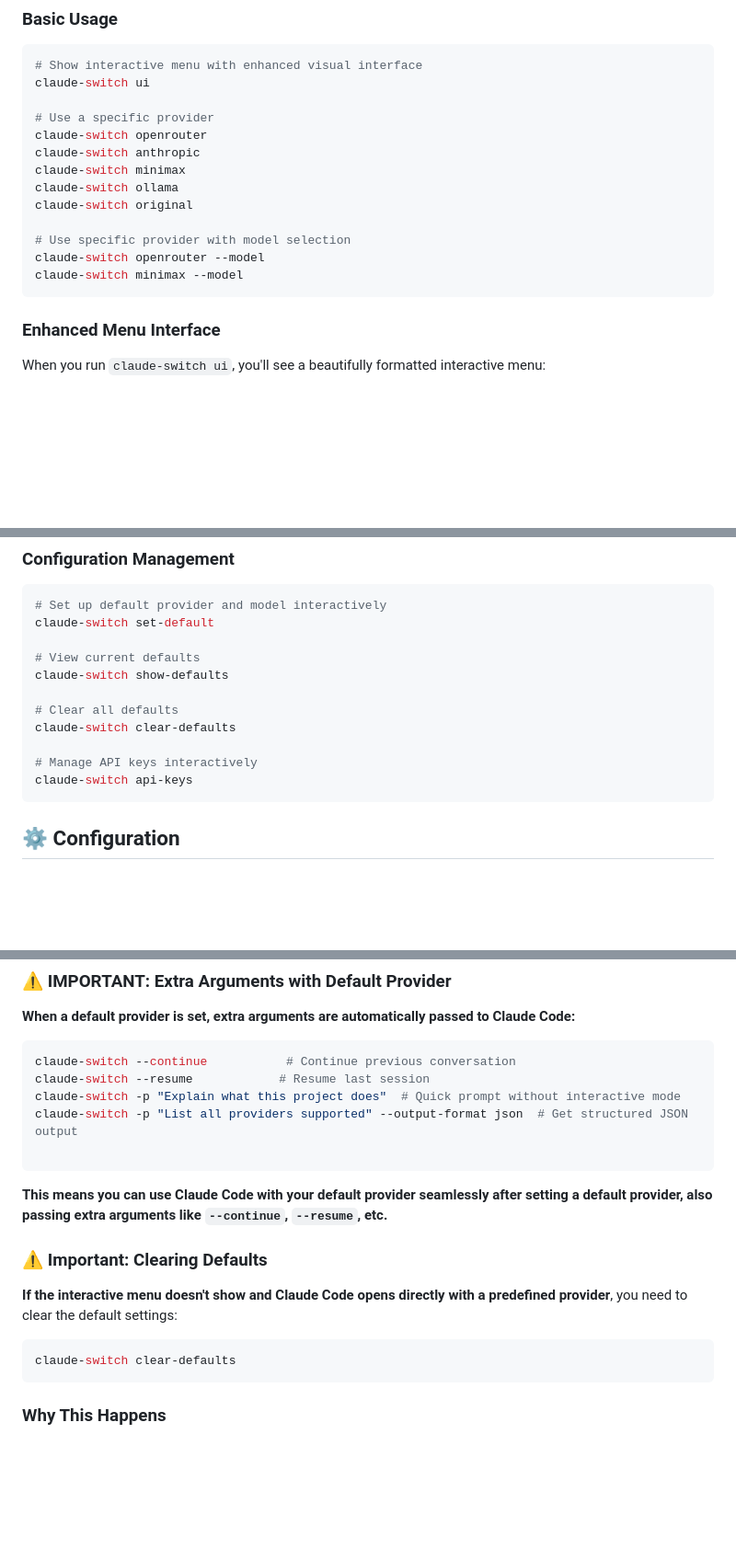
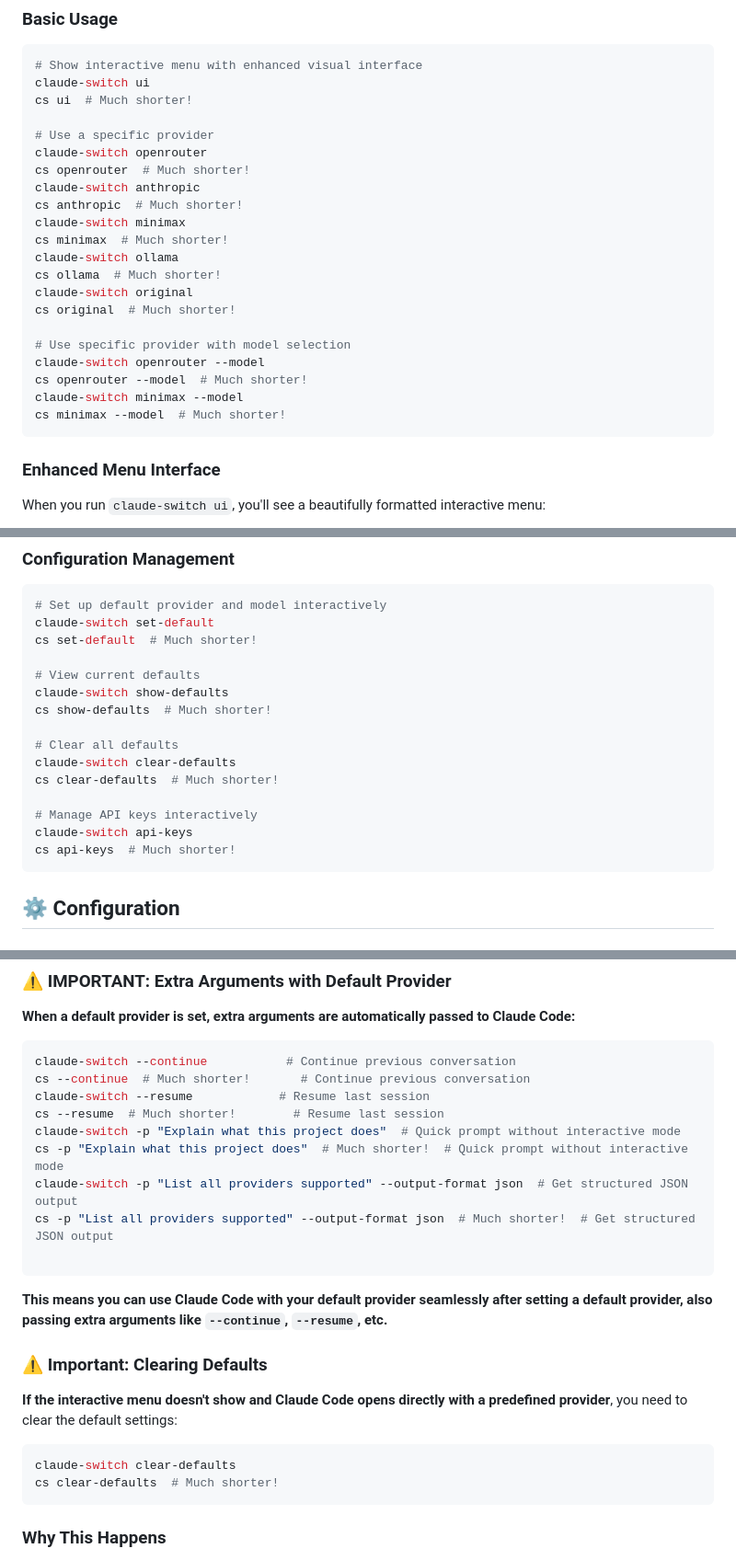
Before and after one commit to adrianR84/claude-code-provider-switch, a Markdown page: README.md, 3 parts joined by grey strips. Shown at 92% size. Drawn GitHub-style; blank space fills up the shorter version.

Commit message:
Add frequent reminders about cs alias throughout README
- Add cs alias examples in Basic Usage section
- Include cs alternatives in Configuration Management
- Add cs reminders in Extra Arguments section
- Update command tables to mention cs alias
- Add cs example in Development section
- Include cs alias in troubleshooting
- Ensure users see the convenience of cs alias throughout documentation

````diff
--- a/README.md
+++ b/README.md
@@ -62,17 +62,25 @@ npm run link
 ```bash
 # Show interactive menu with enhanced visual interface
 claude-switch ui
+cs ui  # Much shorter!
 
 # Use a specific provider
 claude-switch openrouter
+cs openrouter  # Much shorter!
 claude-switch anthropic
+cs anthropic  # Much shorter!
 claude-switch minimax
+cs minimax  # Much shorter!
 claude-switch ollama
+cs ollama  # Much shorter!
 claude-switch original
+cs original  # Much shorter!
 
 # Use specific provider with model selection
 claude-switch openrouter --model
+cs openrouter --model  # Much shorter!
 claude-switch minimax --model
+cs minimax --model  # Much shorter!
 ```
 
 ### Enhanced Menu Interface
@@ -115,15 +123,19 @@ Available providers:
 ```bash
 # Set up default provider and model interactively
 claude-switch set-default
+cs set-default  # Much shorter!
 
 # View current defaults
 claude-switch show-defaults
+cs show-defaults  # Much shorter!
 
 # Clear all defaults
 claude-switch clear-defaults
+cs clear-defaults  # Much shorter!
 
 # Manage API keys interactively
 claude-switch api-keys
+cs api-keys  # Much shorter!
 ```
 
 ## ⚙️ Configuration
@@ -295,9 +308,13 @@ Or access it through the main menu (option 6) when you run `claude-switch` witho
 
 ```bash
 claude-switch --continue           # Continue previous conversation
+cs --continue  # Much shorter!       # Continue previous conversation
 claude-switch --resume            # Resume last session
+cs --resume  # Much shorter!        # Resume last session
 claude-switch -p "Explain what this project does"  # Quick prompt without interactive mode
+cs -p "Explain what this project does"  # Much shorter!  # Quick prompt without interactive mode
 claude-switch -p "List all providers supported" --output-format json  # Get structured JSON output
+cs -p "List all providers supported" --output-format json  # Much shorter!  # Get structured JSON output
 
 ```
 
@@ -309,6 +326,7 @@ claude-switch -p "List all providers supported" --output-format json  # Get stru
 
 ```bash
 claude-switch clear-defaults
+cs clear-defaults  # Much shorter!
 ```
 
 ### Why This Happens
````
Also changed, not shown: other parts of README.md (+5 -3 lines).
